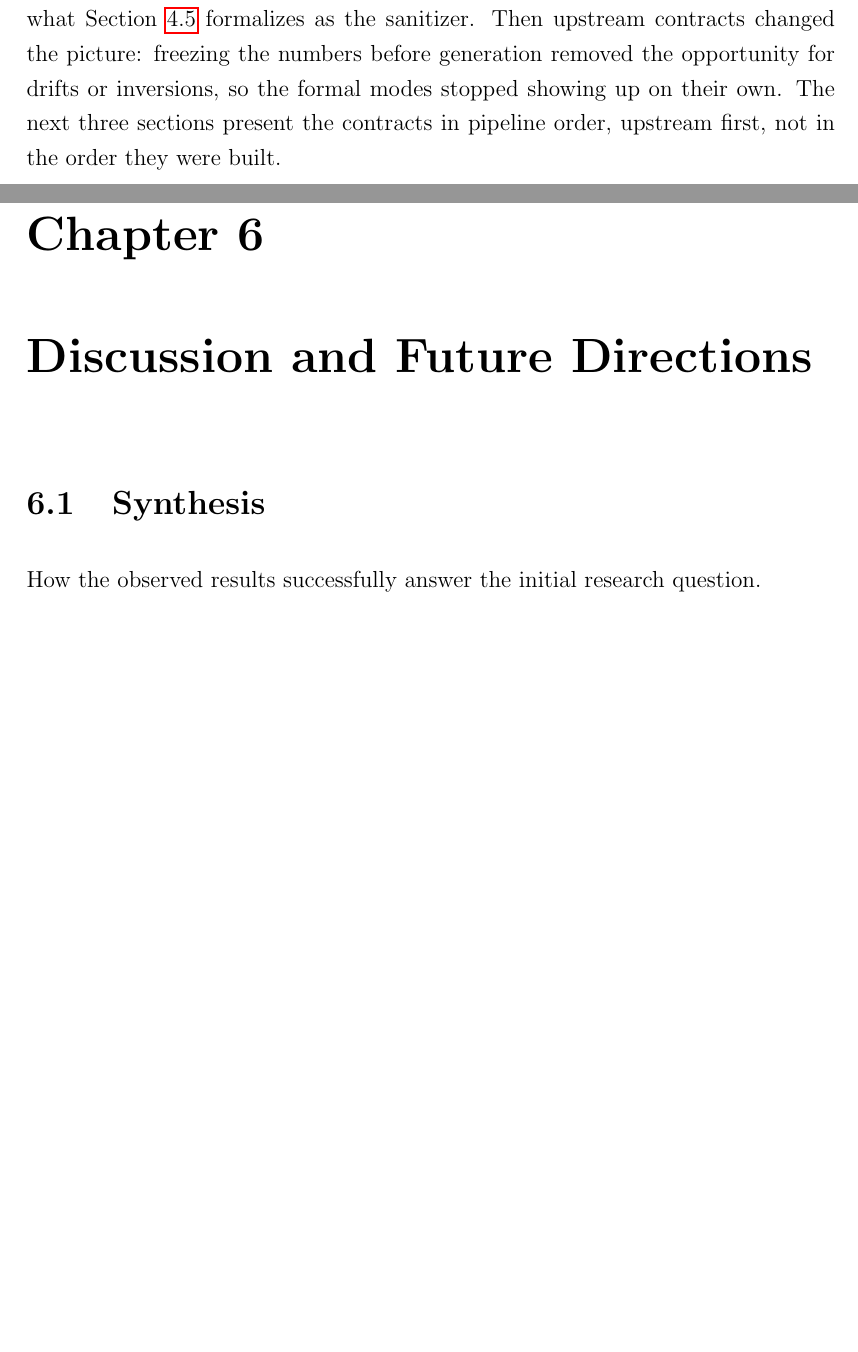
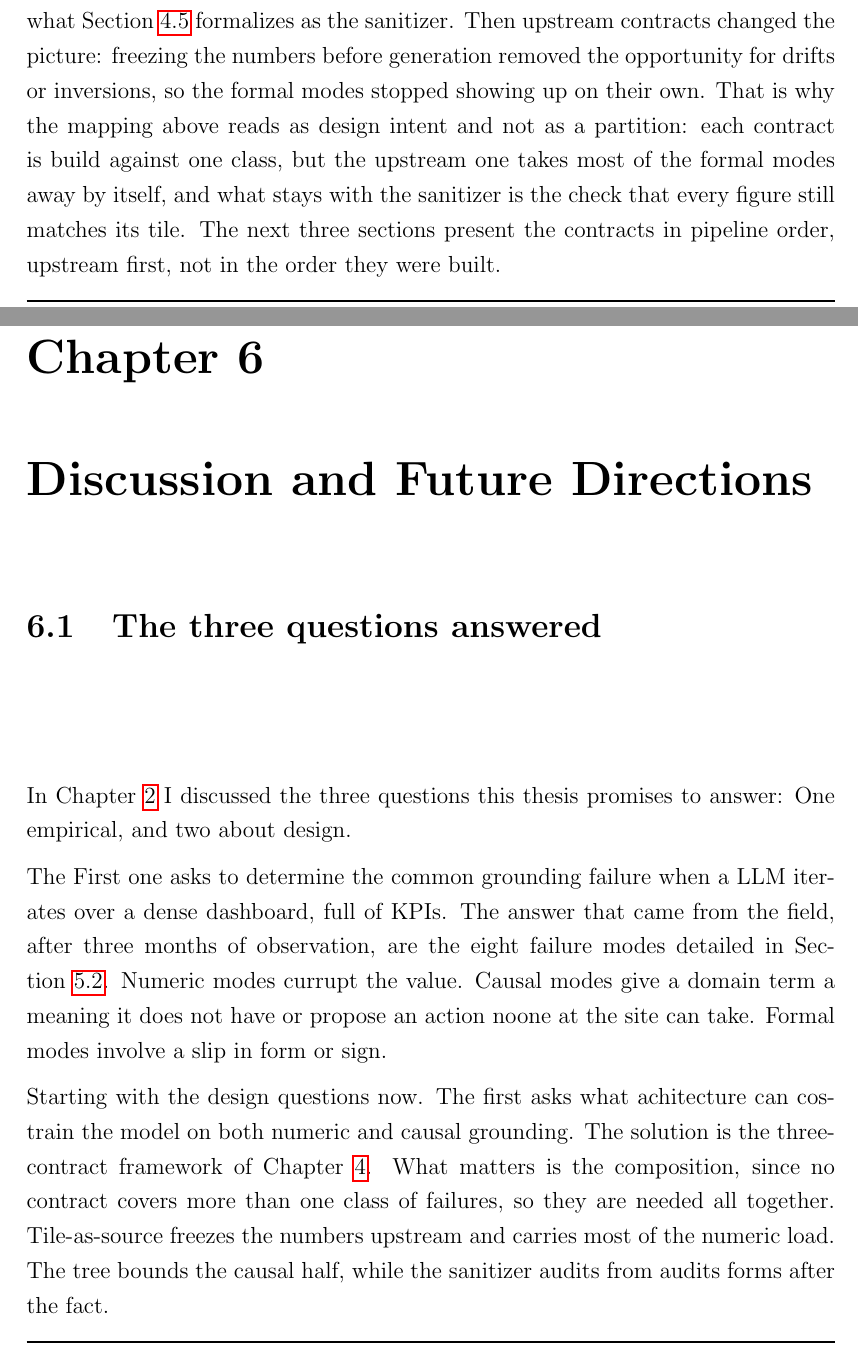
Before and after one commit to andreito0012/tesi-andre, a LaTeX thesis (thesis-main.tex): two parts of pages 43 and 65 of 73, joined at a grey line, cut so that both start at the same text, the shorter picture padded with empty space. Compiled offline with pdfLaTeX.

Commit message:
refactor: enhance clarity and accuracy in thesis document by correcting terminology and improving language

```diff
--- a/thesis-main.tex
+++ b/thesis-main.tex
@@ -837,6 +837,7 @@ The formal modes came first.
 Early builds of the pipeline carried no upstream contract, so numbers drifted, precision slipped, and the occasional comparative came out with the wrong sign, on real narratives.
 The tool that caught them, day after day, was a rudimentary deterministic check on the finished text, the seed of what Section~\ref{sec:sanitizer} formalizes as the sanitizer.
 Then upstream contracts changed the picture: freezing the numbers before generation removed the opportunity for drifts or inversions, so the formal modes stopped showing up on their own.
+That is why the mapping above reads as design intent and not as a partition: each contract is build against one class, but the upstream one takes most of the formal modes away by itself, and what stays with the sanitizer is the check that every figure still matches its tile.
 The next three sections present the contracts in pipeline order, upstream first, not in the order they were built.
 
 \section{Contract 1: tile-as-source}
@@ -1591,8 +1592,23 @@ In the end the source-based counts give the clearest result, the causal comparis
 \label{chap:discussion}
 %----------------------------------------------------------------------------------------
 
-\section{Synthesis}
-How the observed results successfully answer the initial research question.
+\section{The three questions answered}
+
+In Chapter~\ref{chap:state_of_the_art} I discussed the three questions this thesis promises to answer: One empirical, and two about design.
+
+The First one asks to determine the common grounding failure when a \ac{LLM} iterates over a dense dashboard, full of KPIs.
+The answer that came from the field, after three months of observation, are the eight failure modes detailed in Section~\ref{sec:front_modes}.
+Numeric modes currupt the value.
+Causal modes give a domain term a meaning it does not have or propose an action noone at the site can take.
+Formal modes involve a slip in form or sign.
+
+Starting with the design questions now.
+The first asks what achitecture can costrain the model on both numeric and causal grounding.
+The solution is the three-contract framework of Chapter~\ref{chap:proposed_solution}.
+What matters is the composition, since no contract covers more than one class of failures, so they are needed all together.
+Tile-as-source freezes the numbers upstream and carries most of the numeric load.
+The tree bounds the causal half, while the sanitizer audits from audits forms after the fact.
+
 
 \section{Contributions}
 The specific value added to the existing literature regarding LLMs and BI.
```
Also changed, not shown: thesis-main.pdf, thesis-main.tex (12 more changed lines).
